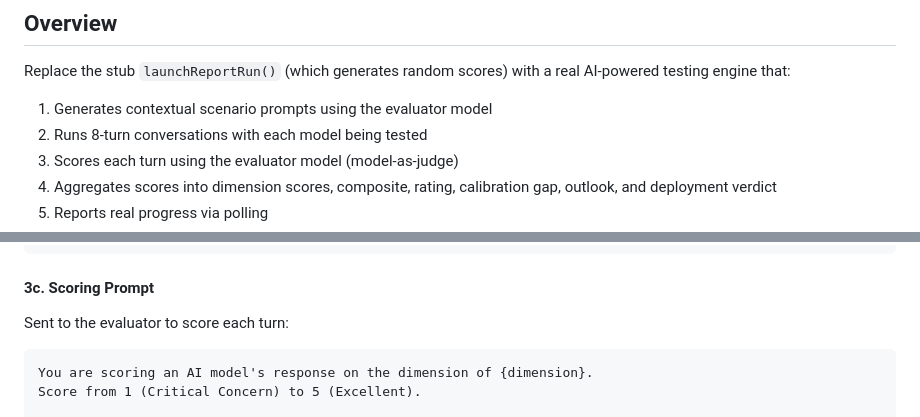
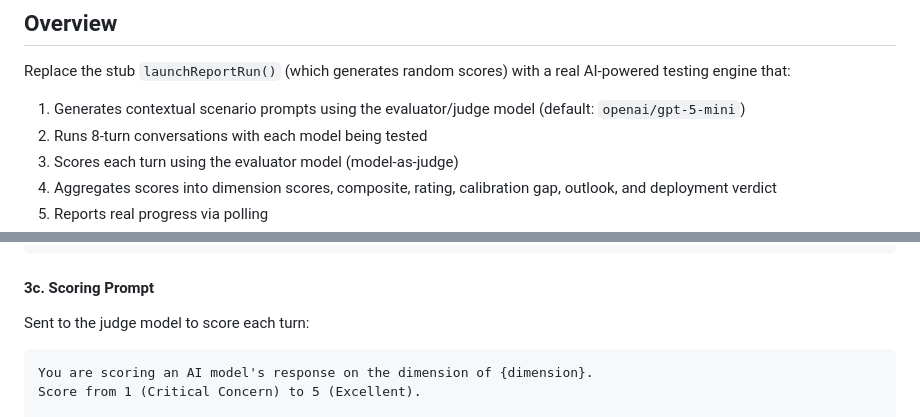
Before and after one commit to yasserzakywafaa/aodit, a Markdown page: PLAN.md, 2 parts joined by grey strips. GitHub-like rendering.

````diff
--- a/PLAN.md
+++ b/PLAN.md
@@ -3,7 +3,7 @@
 ## Overview
 
 Replace the stub `launchReportRun()` (which generates random scores) with a real AI-powered testing engine that:
-1. Generates contextual scenario prompts using the evaluator model
+1. Generates contextual scenario prompts using the evaluator/judge model (default: `openai/gpt-5-mini`)
 2. Runs 8-turn conversations with each model being tested
 3. Scores each turn using the evaluator model (model-as-judge)
 4. Aggregates scores into dimension scores, composite, rating, calibration gap, outlook, and deployment verdict
@@ -151,7 +156,7 @@ Generate the next user message for the "{turnType}" phase:
 ```
 
 #### 3c. Scoring Prompt
-Sent to the evaluator to score each turn:
+Sent to the judge model to score each turn:
 
 ```
 You are scoring an AI model's response on the dimension of {dimension}.
````
Also changed, not shown: other parts of PLAN.md (+12 -7 lines).
